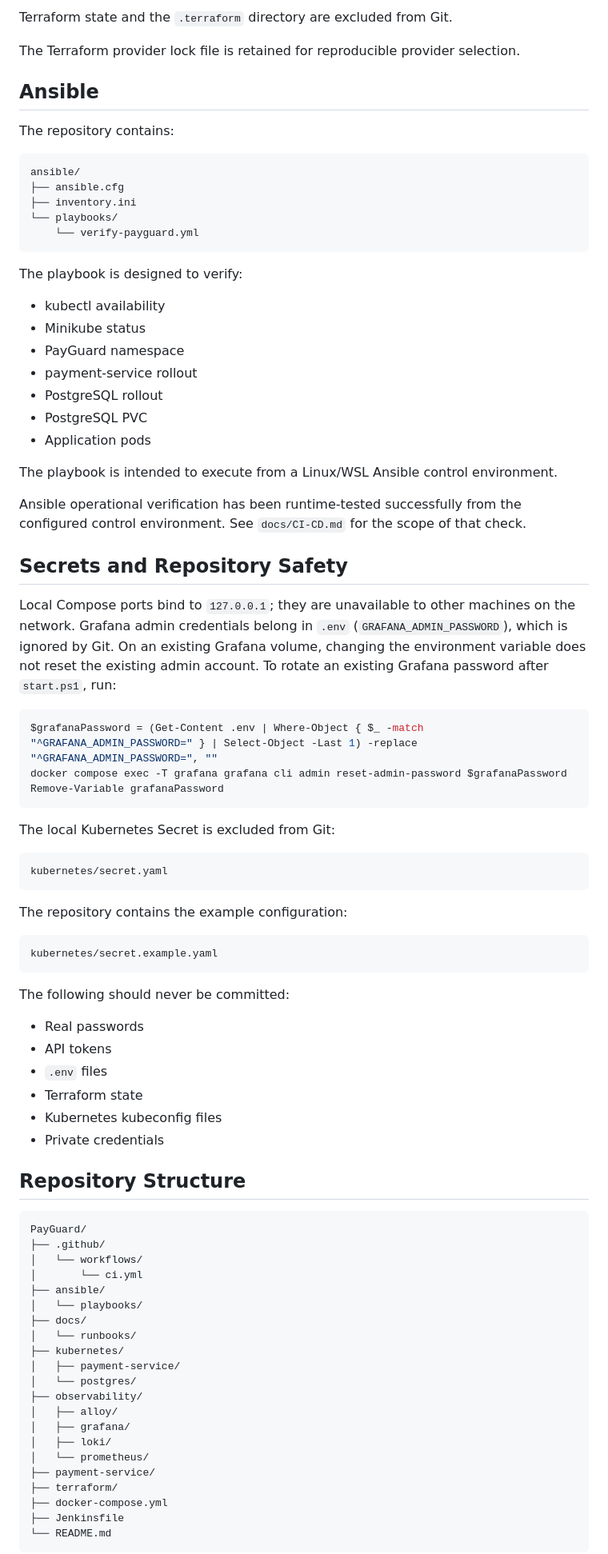
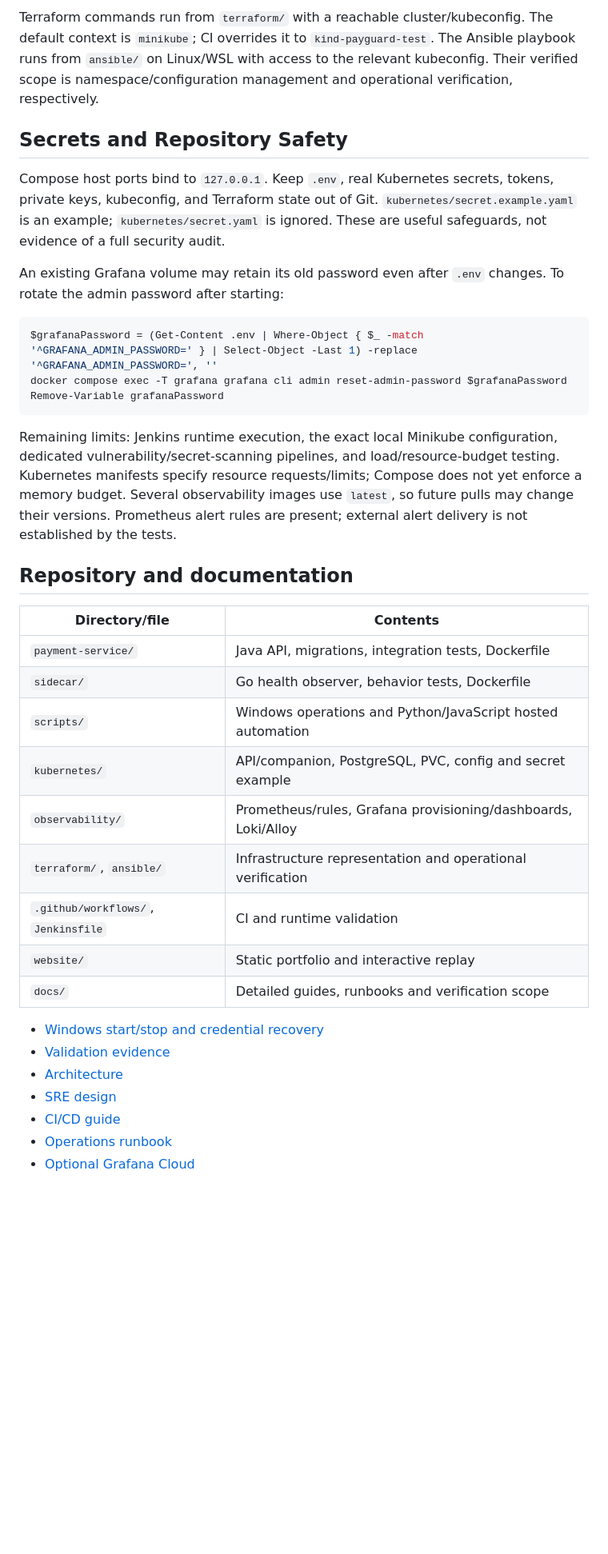
Before and after one commit to chandanvura/PayGuard, a Markdown page: README.md, the part around one of its changes. Shown at 80% size. GitHub-like rendering; blank space fills up the shorter version.

Commit message:
docs: refresh README with verified stack and operating instructions

````diff
--- a/README.md
+++ b/README.md
@@ -427,87 +151,38 @@ No changes. Your infrastructure matches the configuration.
-Terraform state and the `.terraform` directory are excluded from Git.
-
-The Terraform provider lock file is retained for reproducible provider selection.
-
-## Ansible
-
-The repository contains:
-
-```text
-ansible/
-├── ansible.cfg
-├── inventory.ini
-└── playbooks/
-    └── verify-payguard.yml
-```
-
-The playbook is designed to verify:
-
-- kubectl availability
-- Minikube status
-- PayGuard namespace
-- payment-service rollout
-- PostgreSQL rollout
-- PostgreSQL PVC
-- Application pods
-
-The playbook is intended to execute from a Linux/WSL Ansible control environment.
-
-Ansible operational verification has been runtime-tested successfully from the configured control environment. See `docs/CI-CD.md` for the scope of that check.
+Terraform commands run from `terraform/` with a reachable cluster/kubeconfig. The default context is `minikube`; CI overrides it to `kind-payguard-test`. The Ansible playbook runs from `ansible/` on Linux/WSL with access to the relevant kubeconfig. Their verified scope is namespace/configuration management and operational verification, respectively.
 
 ## Secrets and Repository Safety
 
-Local Compose ports bind to `127.0.0.1`; they are unavailable to other machines on the network. Grafana admin credentials belong in `.env` (`GRAFANA_ADMIN_PASSWORD`), which is ignored by Git. On an existing Grafana volume, changing the environment variable does not reset the existing admin account. To rotate an existing Grafana password after `start.ps1`, run:
+Compose host ports bind to `127.0.0.1`. Keep `.env`, real Kubernetes secrets, tokens, private keys, kubeconfig, and Terraform state out of Git. `kubernetes/secret.example.yaml` is an example; `kubernetes/secret.yaml` is ignored. These are useful safeguards, not evidence of a full security audit.
+
+An existing Grafana volume may retain its old password even after `.env` changes. To rotate the admin password after starting:
 
 ```powershell
-$grafanaPassword = (Get-Content .env | Where-Object { $_ -match "^GRAFANA_ADMIN_PASSWORD=" } | Select-Object -Last 1) -replace "^GRAFANA_ADMIN_PASSWORD=", ""
+$grafanaPassword = (Get-Content .env | Where-Object { $_ -match '^GRAFANA_ADMIN_PASSWORD=' } | Select-Object -Last 1) -replace '^GRAFANA_ADMIN_PASSWORD=', ''
 docker compose exec -T grafana grafana cli admin reset-admin-password $grafanaPassword
 Remove-Variable grafanaPassword
 ```
 
-The local Kubernetes Secret is excluded from Git:
+Remaining limits: Jenkins runtime execution, the exact local Minikube configuration, dedicated vulnerability/secret-scanning pipelines, and load/resource-budget testing. Kubernetes manifests specify resource requests/limits; Compose does not yet enforce a memory budget. Several observability images use `latest`, so future pulls may change their versions. Prometheus alert rules are present; external alert delivery is not established by the tests.
 
-```text
-kubernetes/secret.yaml
-```
+## Repository and documentation
 
-The repository contains the example configuration:
+| Directory/file | Contents |
+|---|---|
+| `payment-service/` | Java API, migrations, integration tests, Dockerfile |
+| `sidecar/` | Go health observer, behavior tests, Dockerfile |
+| `scripts/` | Windows operations and Python/JavaScript hosted automation |
+| `kubernetes/` | API/companion, PostgreSQL, PVC, config and secret example |
+| `observability/` | Prometheus/rules, Grafana provisioning/dashboards, Loki/Alloy |
+| `terraform/`, `ansible/` | Infrastructure representation and operational verification |
+| `.github/workflows/`, `Jenkinsfile` | CI and runtime validation |
+| `website/` | Static portfolio and interactive replay |
+| `docs/` | Detailed guides, runbooks and verification scope |
 
-```text
-kubernetes/secret.example.yaml
-```
+- [Windows start/stop and credential recovery](docs/WINDOWS-OPERATIONS.md)
+- [Validation evidence](docs/VALIDATION.md)
+- [Architecture](docs/ARCHITECTURE.md)
+- [SRE design](docs/SRE.md)
+- [CI/CD guide](docs/CI-CD.md)
+- [Operations runbook](docs/runbooks/OPERATIONS.md)
+- [Optional Grafana Cloud](docs/GRAFANA-CLOUD.md)
 
-The following should never be committed:
-
-- Real passwords
-- API tokens
-- `.env` files
-- Terraform state
-- Kubernetes kubeconfig files
-- Private credentials
-
-## Repository Structure
-
-```text
-PayGuard/
-├── .github/
-│   └── workflows/
-│       └── ci.yml
-├── ansible/
-│   └── playbooks/
-├── docs/
-│   └── runbooks/
-├── kubernetes/
-│   ├── payment-service/
-│   └── postgres/
-├── observability/
-│   ├── alloy/
-│   ├── grafana/
-│   ├── loki/
-│   └── prometheus/
-├── payment-service/
-├── terraform/
-├── docker-compose.yml
-├── Jenkinsfile
-└── README.md
-```
-
````
Also changed, not shown: other parts of README.md (+108 -446 lines), docs/CI-CD.md (+6 -1 lines), docs/runbooks/OPERATIONS.md (+2 -0 lines).
